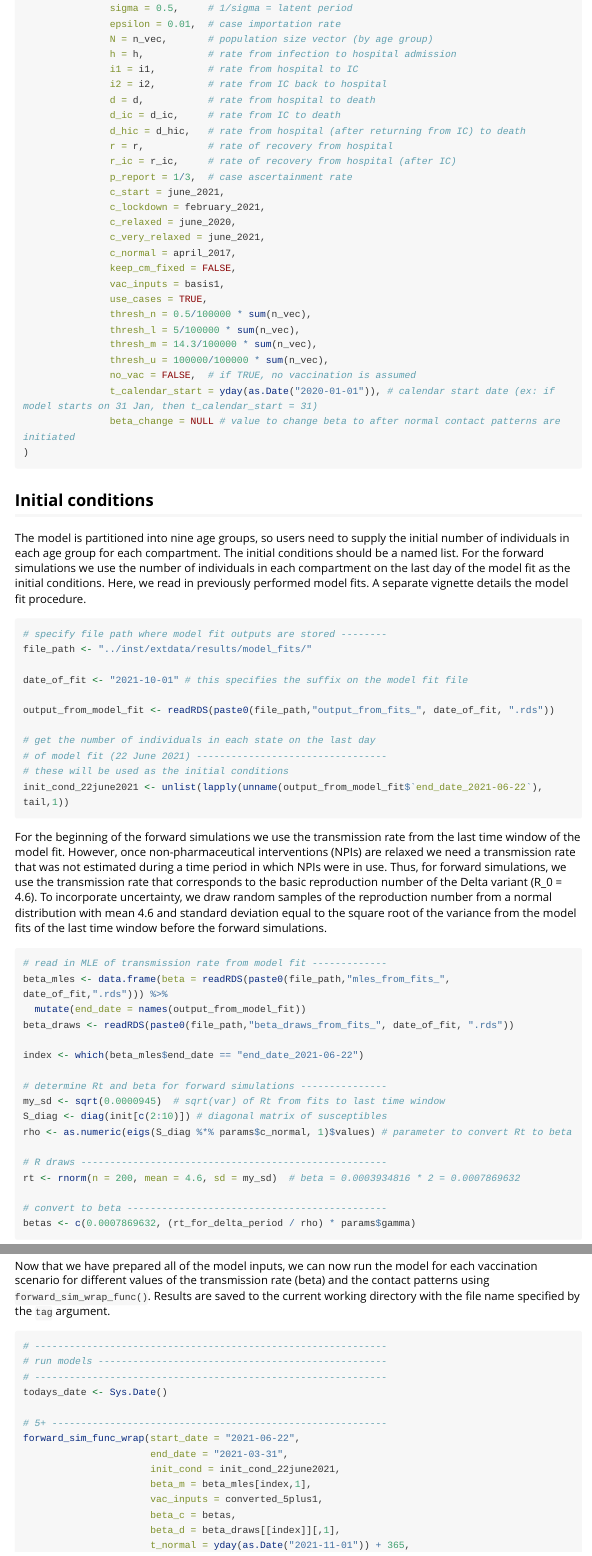
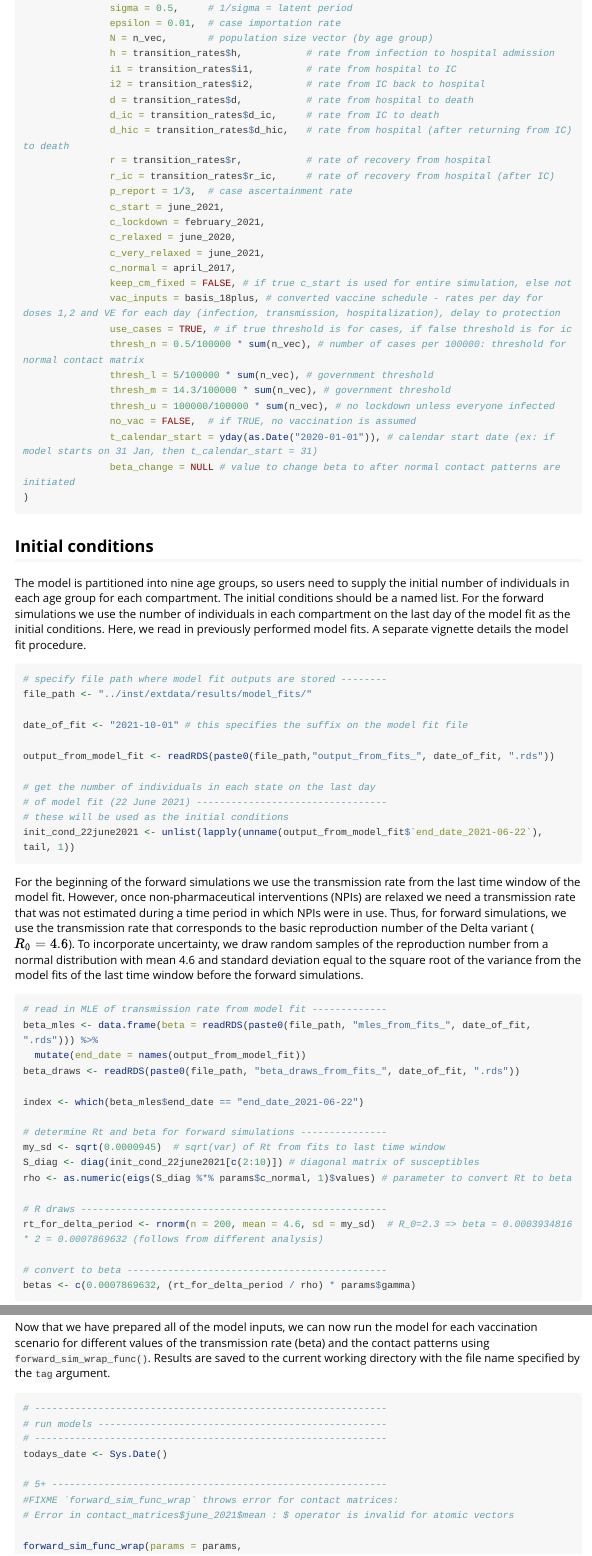
Before and after one commit to kylieainslie/vacamole, an R Markdown document (vignettes/manuscript_main_analysis.Rmd): the page in a window 1100 px wide, from 3220 px down before the commit and from 3450 px down after it, so that both start at the same text, and a second part further down, joined at a grey line. Rendered offline with R 4.5, knitr and Pandoc, with nearby package versions; long lines of code are wrapped.

Commit message:
DOCS: bugfix code chunks in vignette, remaining TODO

````diff
--- a/vignettes/manuscript_main_analysis.Rmd
+++ b/vignettes/manuscript_main_analysis.Rmd
@@ -127,27 +139,27 @@ params <- list(beta = 0.0004 ,  # transmission rate
                sigma = 0.5,     # 1/sigma = latent period
                epsilon = 0.01,  # case importation rate
                N = n_vec,       # population size vector (by age group)
-               h = h,           # rate from infection to hospital admission
-               i1 = i1,         # rate from hospital to IC
-               i2 = i2,         # rate from IC back to hospital
-               d = d,           # rate from hospital to death
-               d_ic = d_ic,     # rate from IC to death
-               d_hic = d_hic,   # rate from hospital (after returning from IC) to death
-               r = r,           # rate of recovery from hospital
-               r_ic = r_ic,     # rate of recovery from hospital (after IC)
+               h = transition_rates$h,           # rate from infection to hospital admission
+               i1 = transition_rates$i1,         # rate from hospital to IC
+               i2 = transition_rates$i2,         # rate from IC back to hospital
+               d = transition_rates$d,           # rate from hospital to death
+               d_ic = transition_rates$d_ic,     # rate from IC to death
+               d_hic = transition_rates$d_hic,   # rate from hospital (after returning from IC) to death
+               r = transition_rates$r,           # rate of recovery from hospital
+               r_ic = transition_rates$r_ic,     # rate of recovery from hospital (after IC)
                p_report = 1/3,  # case ascertainment rate
                c_start = june_2021,
                c_lockdown = february_2021,
                c_relaxed = june_2020,
                c_very_relaxed = june_2021,
                c_normal = april_2017,
-               keep_cm_fixed = FALSE,
-               vac_inputs = basis1,
-               use_cases = TRUE,
-               thresh_n = 0.5/100000 * sum(n_vec),
-               thresh_l = 5/100000 * sum(n_vec),
-               thresh_m = 14.3/100000 * sum(n_vec),
-               thresh_u = 100000/100000 * sum(n_vec),
+               keep_cm_fixed = FALSE, # if true c_start is used for entire simulation, else not
+               vac_inputs = basis_18plus, # converted vaccine schedule - rates per day for doses 1,2 and VE for each day (infection, transmission, hospitalization), delay to protection
+               use_cases = TRUE, # if true threshold is for cases, if false threshold is for ic
+               thresh_n = 0.5/100000 * sum(n_vec), # number of cases per 100000: threshold for normal contact matrix
+               thresh_l = 5/100000 * sum(n_vec), # government threshold
+               thresh_m = 14.3/100000 * sum(n_vec), # government threshold
+               thresh_u = 100000/100000 * sum(n_vec), # no lockdown unless everyone infected
                no_vac = FALSE,  # if TRUE, no vaccination is assumed
                t_calendar_start = yday(as.Date("2020-01-01")), # calendar start date (ex: if model starts on 31 Jan, then t_calendar_start = 31)
                beta_change = NULL # value to change beta to after normal contact patterns are initiated
@@ -167,25 +179,25 @@ output_from_model_fit <- readRDS(paste0(file_path,"output_from_fits_", date_of_f
 # get the number of individuals in each state on the last day
 # of model fit (22 June 2021) ---------------------------------
 # these will be used as the initial conditions
-init_cond_22june2021 <- unlist(lapply(unname(output_from_model_fit$`end_date_2021-06-22`), tail,1))
+init_cond_22june2021 <- unlist(lapply(unname(output_from_model_fit$`end_date_2021-06-22`), tail, 1))
 ```
 
-For the beginning of the forward simulations we use the transmission rate from the last time window of the model fit. However, once non-pharmaceutical interventions (NPIs) are relaxed we need a transmission rate that was not estimated during a time period in which NPIs were in use. Thus, for forward simulations, we use the transmission rate that corresponds to the basic reproduction number of the Delta variant (R_0 = 4.6). To incorporate uncertainty, we draw random samples of the reproduction number from a normal distribution with mean 4.6 and standard deviation equal to the square root of the variance from the model fits of the last time window before the forward simulations.
+For the beginning of the forward simulations we use the transmission rate from the last time window of the model fit. However, once non-pharmaceutical interventions (NPIs) are relaxed we need a transmission rate that was not estimated during a time period in which NPIs were in use. Thus, for forward simulations, we use the transmission rate that corresponds to the basic reproduction number of the Delta variant ($R_0 = 4.6$). To incorporate uncertainty, we draw random samples of the reproduction number from a normal distribution with mean 4.6 and standard deviation equal to the square root of the variance from the model fits of the last time window before the forward simulations.
 ```{r betas, echo=TRUE, eval=FALSE}
 # read in MLE of transmission rate from model fit -------------
-beta_mles <- data.frame(beta = readRDS(paste0(file_path,"mles_from_fits_", date_of_fit,".rds"))) %>%
+beta_mles <- data.frame(beta = readRDS(paste0(file_path, "mles_from_fits_", date_of_fit, ".rds"))) %>%
   mutate(end_date = names(output_from_model_fit))
-beta_draws <- readRDS(paste0(file_path,"beta_draws_from_fits_", date_of_fit, ".rds"))
+beta_draws <- readRDS(paste0(file_path, "beta_draws_from_fits_", date_of_fit, ".rds"))
 
 index <- which(beta_mles$end_date == "end_date_2021-06-22")
 
 # determine Rt and beta for forward simulations ---------------
 my_sd <- sqrt(0.0000945)  # sqrt(var) of Rt from fits to last time window
-S_diag <- diag(init[c(2:10)]) # diagonal matrix of susceptibles
+S_diag <- diag(init_cond_22june2021[c(2:10)]) # diagonal matrix of susceptibles
 rho <- as.numeric(eigs(S_diag %*% params$c_normal, 1)$values) # parameter to convert Rt to beta
 
 # R draws -----------------------------------------------------
-rt <- rnorm(n = 200, mean = 4.6, sd = my_sd)  # beta = 0.0003934816 * 2 = 0.0007869632
+rt_for_delta_period <- rnorm(n = 200, mean = 4.6, sd = my_sd)  # R_0=2.3 => beta = 0.0003934816 * 2 = 0.0007869632 (follows from different analysis)
 
 # convert to beta ---------------------------------------------
 betas <- c(0.0007869632, (rt_for_delta_period / rho) * params$gamma)
@@ -200,4 +212,7 @@ Now that we have prepared all of the model inputs, we can now run the model for
 todays_date <- Sys.Date()
 
 # 5+ ----------------------------------------------------------
-forward_sim_func_wrap(start_date = "2021-06-22",
+#FIXME `forward_sim_func_wrap` throws error for contact matrices:
+# Error in contact_matrices$june_2021$mean : $ operator is invalid for atomic vectors
+
+forward_sim_func_wrap(params = params,
@@ -204,6 +220,5 @@ forward_sim_func_wrap(start_date = "2021-06-22",
                       end_date = "2021-03-31",
                       init_cond = init_cond_22june2021,
-                      beta_m = beta_mles[index,1],
-                      vac_inputs = converted_5plus1,
+                      beta_m = beta_mles[index, 1],
+                      vac_inputs = converted_5plus,
                       beta_c = betas,
-                      beta_d = beta_draws[[index]][,1],
````
Also changed, not shown: vignettes/manuscript_main_analysis.Rmd (52 more changed lines).
